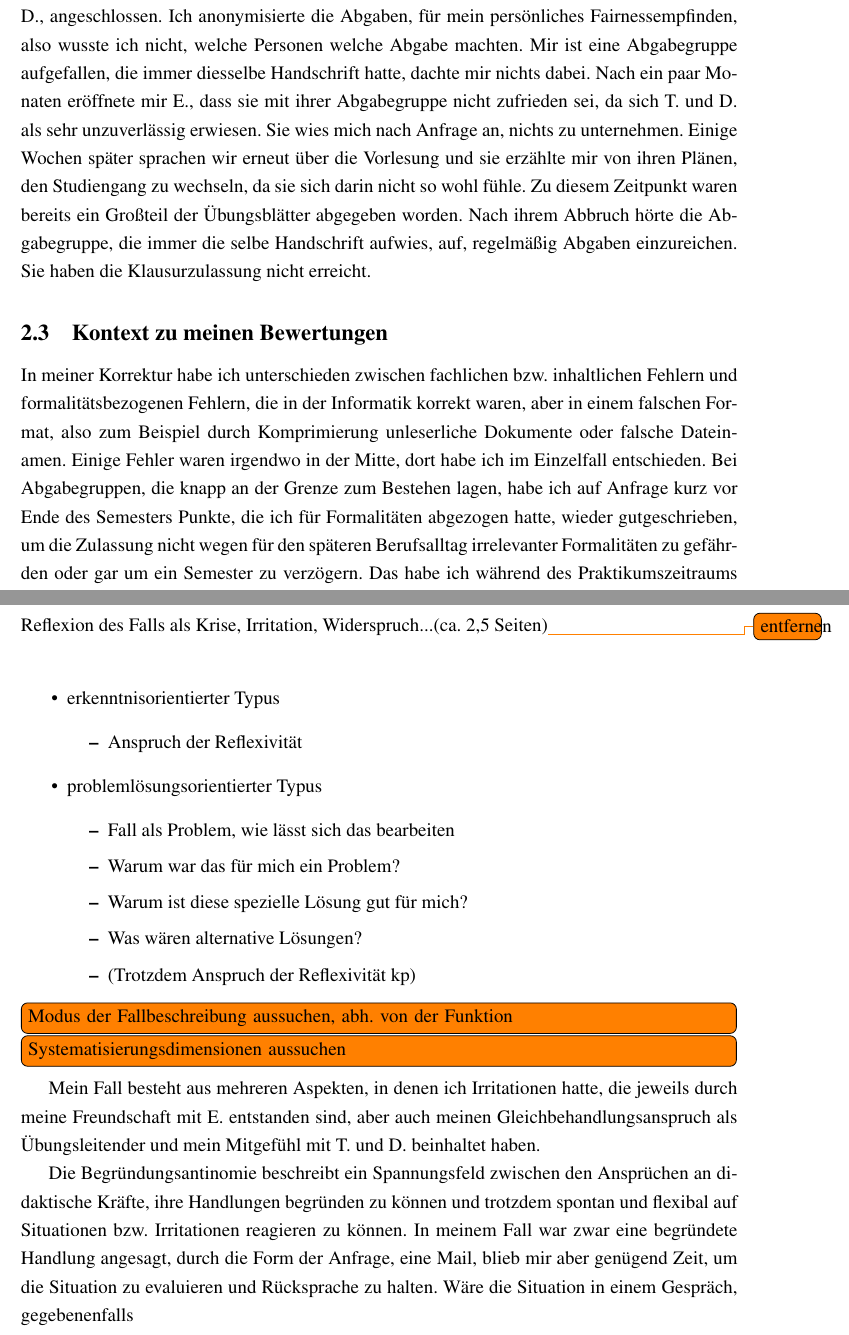
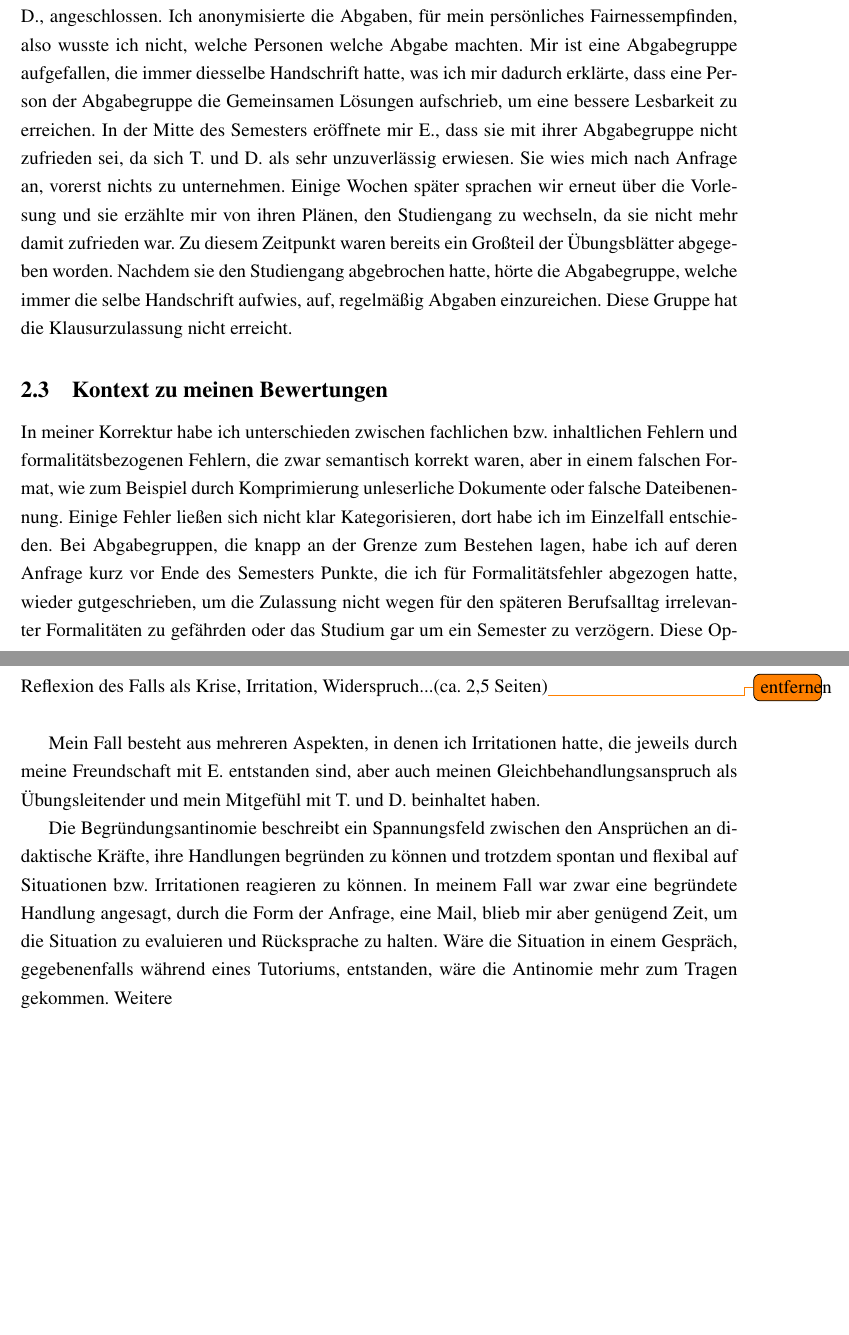
Before and after one commit to Yerionimous2/BFP-Bericht, a LaTeX document (main.tex): two parts of pages 5 and 7 of 9, joined at a grey line, cut so that both start at the same text, the shorter picture padded with empty space. Compiled offline with pdfLaTeX.

```diff
--- a/main.tex
+++ b/main.tex
@@ -99,20 +99,21 @@
 und abgegeben werden. E. hat sich in der von mir dafür vorgesehenen Kennlernphase einer Gruppe zweier befreundeter
 Studierenden, Person T. und Person D., angeschlossen. Ich anonymisierte die Abgaben, für mein persönliches
 Fairnessempfinden, also wusste ich nicht, welche Personen welche Abgabe machten. Mir ist eine Abgabegruppe aufgefallen,
-die immer diesselbe Handschrift hatte, dachte mir nichts dabei. Nach ein paar Monaten eröffnete mir E., dass sie mit
+die immer diesselbe Handschrift hatte, was ich mir dadurch erklärte, dass eine Person der Abgabegruppe die Gemeinsamen
+Lösungen aufschrieb, um eine bessere Lesbarkeit zu erreichen. In der Mitte des Semesters eröffnete mir E., dass sie mit
 ihrer Abgabegruppe nicht zufrieden sei, da sich T. und D. als sehr unzuverlässig erwiesen. Sie wies mich nach Anfrage
-an, nichts zu unternehmen. Einige Wochen später sprachen wir erneut über die Vorlesung und sie erzählte mir von ihren Plänen,
-den Studiengang zu wechseln, da sie sich darin nicht so wohl fühle. Zu diesem Zeitpunkt waren bereits ein Großteil der
-Übungsblätter abgegeben worden. Nach ihrem Abbruch hörte die Abgabegruppe, die immer die selbe Handschrift aufwies, auf,
-regelmäßig Abgaben einzureichen. Sie haben die Klausurzulassung nicht erreicht.
+an, vorerst nichts zu unternehmen. Einige Wochen später sprachen wir erneut über die Vorlesung und sie erzählte mir von
+ihren Plänen, den Studiengang zu wechseln, da sie nicht mehr damit zufrieden war. Zu diesem Zeitpunkt waren bereits ein
+Großteil der Übungsblätter abgegeben worden. Nachdem sie den Studiengang abgebrochen hatte, hörte die Abgabegruppe, welche
+immer die selbe Handschrift aufwies, auf, regelmäßig Abgaben einzureichen. Diese Gruppe hat die Klausurzulassung nicht erreicht.
 
 \subsection{Kontext zu meinen Bewertungen}
 In meiner Korrektur habe ich unterschieden zwischen fachlichen bzw. inhaltlichen Fehlern und formalitätsbezogenen
-Fehlern, die in der Informatik korrekt waren, aber in einem falschen Format, also zum Beispiel durch Komprimierung
-unleserliche Dokumente oder falsche Dateinamen. Einige Fehler waren irgendwo in der Mitte, dort habe ich im Einzelfall
-entschieden. Bei Abgabegruppen, die knapp an der Grenze zum Bestehen lagen, habe ich auf Anfrage kurz vor Ende des
-Semesters Punkte, die ich für Formalitäten abgezogen hatte, wieder gutgeschrieben, um die Zulassung nicht wegen für
-den späteren Berufsalltag irrelevanter Formalitäten zu gefährden oder gar um ein Semester zu verzögern. Das habe ich
-während des Praktikumszeitraums bei einer anderen Abgabegruppe gemacht und diese Option öffentlich beworben.
+Fehlern, die zwar semantisch korrekt waren, aber in einem falschen Format, wie zum Beispiel durch Komprimierung
+unleserliche Dokumente oder falsche Dateibenennung. Einige Fehler ließen sich nicht klar Kategorisieren, dort habe
+ich im Einzelfall entschieden. Bei Abgabegruppen, die knapp an der Grenze zum Bestehen lagen, habe ich auf deren Anfrage
+kurz vor Ende des Semesters Punkte, die ich für Formalitätsfehler abgezogen hatte, wieder gutgeschrieben, um die Zulassung
+nicht wegen für den späteren Berufsalltag irrelevanter Formalitäten zu gefährden oder das Studium gar um ein Semester zu
+verzögern. Diese Option habe ich öffentlich im Tutorium angeboten und bei einer Abgabegruppe wie beschrieben durchgeführt.
 
 \subsection{Klausurzulassungsanfrage}
@@ -132,22 +134,6 @@
 
 \section{Reflexion des Falls}
 Reflexion des Falls als Krise, Irritation, Widerspruch...(ca. 2,5 Seiten)\todo{entfernen}\\
-\begin{itemize}
-    \item erkenntnisorientierter Typus
-    \begin{itemize}
-        \item Anspruch der Reflexivität
-    \end{itemize}
-    \item problemlösungsorientierter Typus
-    \begin{itemize}
-        \item Fall als Problem, wie lässt sich das bearbeiten
-        \item Warum war das für mich ein Problem?
-        \item Warum ist diese spezielle Lösung gut für mich?
-        \item Was wären alternative Lösungen?
-        \item (Trotzdem Anspruch der Reflexivität kp)
-    \end{itemize}
-\end{itemize}
-\todo[inline]{Modus der Fallbeschreibung aussuchen, abh. von der Funktion}
-\todo[inline]{Systematisierungsdimensionen aussuchen}
 
 Mein Fall besteht aus mehreren Aspekten, in denen ich Irritationen hatte, die jeweils durch meine Freundschaft mit E. entstanden
 sind, aber auch meinen Gleichbehandlungsanspruch als Übungsleitender und mein Mitgefühl mit T. und D. beinhaltet haben.
@@ -155,9 +141,8 @@
 Die Begründungsantinomie beschreibt ein Spannungsfeld zwischen den Ansprüchen an didaktische Kräfte, ihre Handlungen begründen
 zu können und trotzdem spontan und flexibal auf Situationen bzw. Irritationen reagieren zu können. In meinem Fall war zwar eine
 begründete Handlung angesagt, durch die Form der Anfrage, eine Mail, blieb mir aber genügend Zeit, um die Situation zu evaluieren
-und Rücksprache zu halten. Wäre die Situation in einem Gespräch, gegebenenfalls
-
-
+und Rücksprache zu halten. Wäre die Situation in einem Gespräch, gegebenenfalls während eines Tutoriums, entstanden, wäre die
+Antinomie mehr zum Tragen gekommen. Weitere
 
 
 \section{Fazit: Zusammenhang zum Seminar}
```
Also changed, not shown: main.pdf, main.tex (27 more changed lines), 6 other files.
